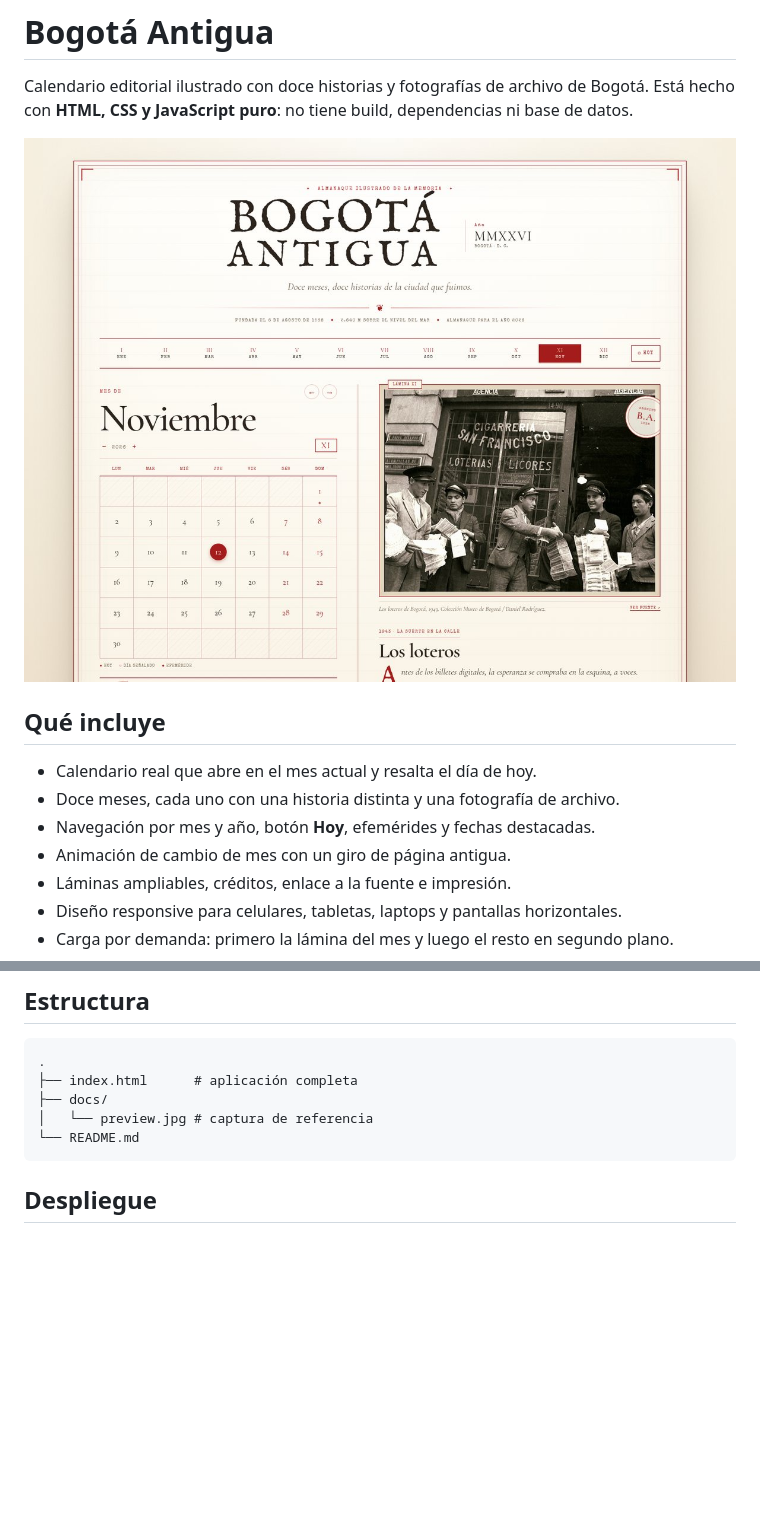
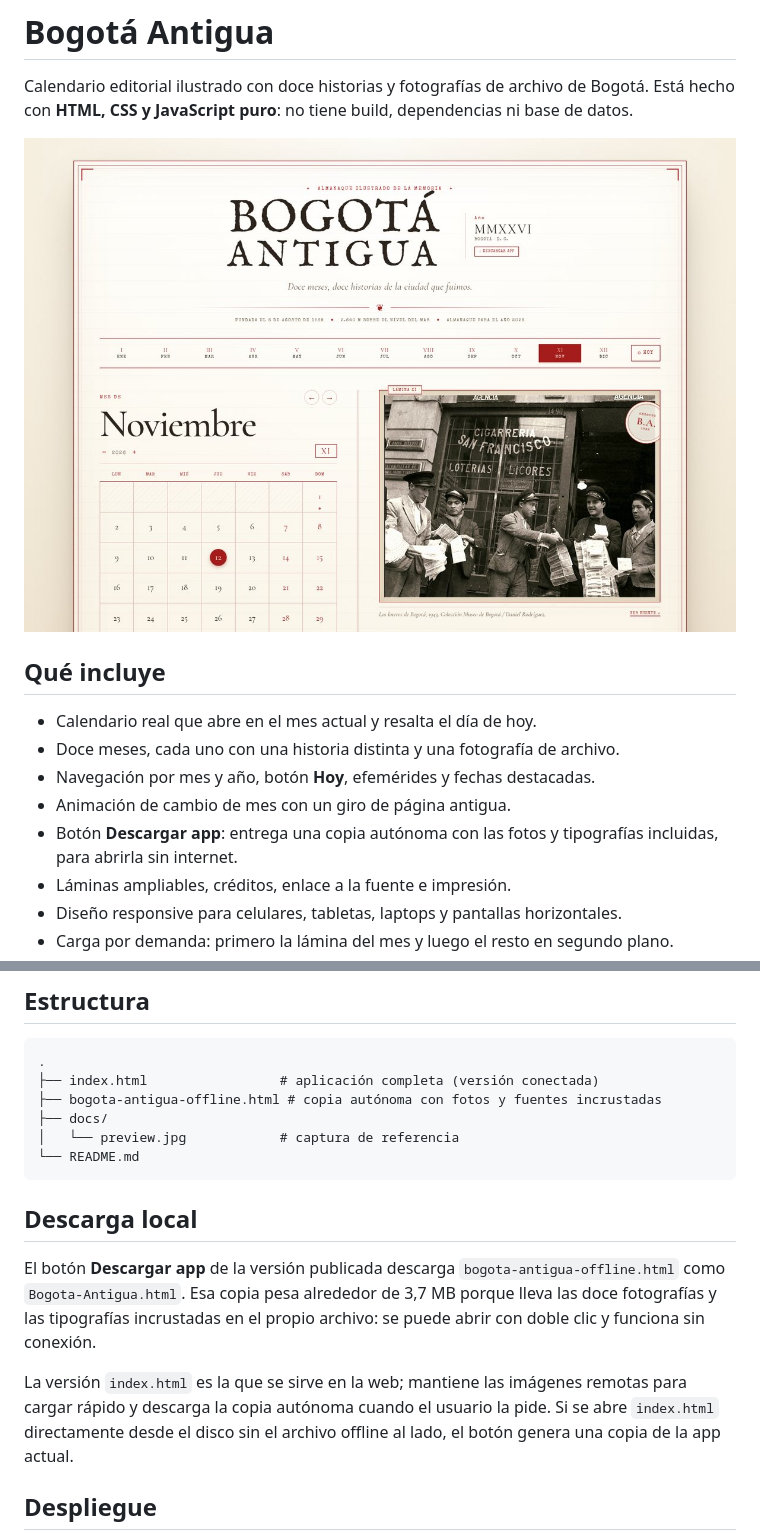
Before and after one commit to mbesoftware21/bogota-antigua, a Markdown page: README.md, 2 parts joined by grey strips. GitHub-like rendering; pictures changed too: docs/preview.jpg; blank space fills up the shorter version.

Commit message:
feat: agregar descarga offline con fotos y tipografías

````diff
--- a/README.md
+++ b/README.md
@@ -10,6 +10,7 @@ Calendario editorial ilustrado con doce historias y fotografías de archivo de B
 - Doce meses, cada uno con una historia distinta y una fotografía de archivo.
 - Navegación por mes y año, botón **Hoy**, efemérides y fechas destacadas.
 - Animación de cambio de mes con un giro de página antigua.
+- Botón **Descargar app**: entrega una copia autónoma con las fotos y tipografías incluidas, para abrirla sin internet.
 - Láminas ampliables, créditos, enlace a la fuente e impresión.
 - Diseño responsive para celulares, tabletas, laptops y pantallas horizontales.
 - Carga por demanda: primero la lámina del mes y luego el resto en segundo plano.
@@ -31,11 +32,18 @@ Luego visita `http://localhost:8000`.
 
 ```
 .
-├── index.html      # aplicación completa
+├── index.html                 # aplicación completa (versión conectada)
+├── bogota-antigua-offline.html # copia autónoma con fotos y fuentes incrustadas
 ├── docs/
-│   └── preview.jpg # captura de referencia
+│   └── preview.jpg            # captura de referencia
 └── README.md
 ```
+
+## Descarga local
+
+El botón **Descargar app** de la versión publicada descarga `bogota-antigua-offline.html` como `Bogota-Antigua.html`. Esa copia pesa alrededor de 3,7 MB porque lleva las doce fotografías y las tipografías incrustadas en el propio archivo: se puede abrir con doble clic y funciona sin conexión.
+
+La versión `index.html` es la que se sirve en la web; mantiene las imágenes remotas para cargar rápido y descarga la copia autónoma cuando el usuario la pide. Si se abre `index.html` directamente desde el disco sin el archivo offline al lado, el botón genera una copia de la app actual.
 
 ## Despliegue
 
````
Also changed, not shown: 2 other files.
